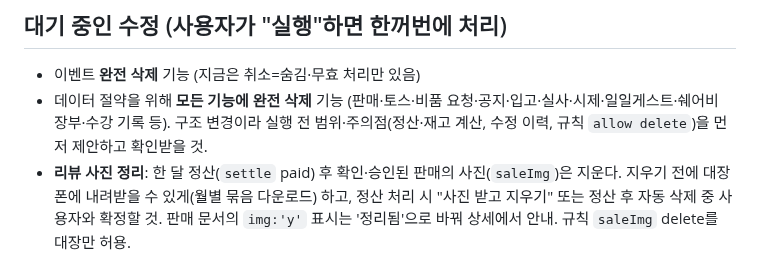
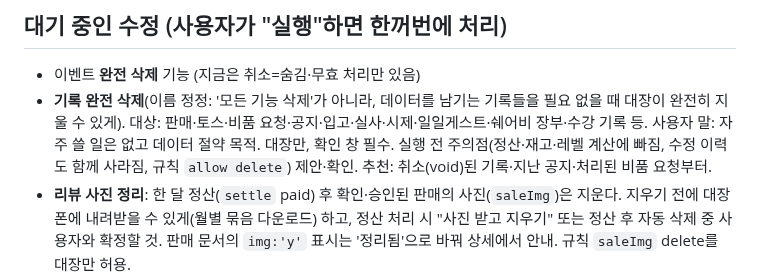
Before and after one commit to blackghosttattoo/sales-app, a Markdown page: CLAUDE.md, the part around the change. Rendered like a GitHub page.

Commit message:
대기 목록: 기록 완전 삭제로 이름 정정
Co-Authored-By: Claude Opus 5.5 <noreply@anthropic.com>
Claude-Session: https://claude.ai/code/session_01GtZ9Wd3Yg5kPBLXsnexmAe

```diff
--- a/CLAUDE.md
+++ b/CLAUDE.md
@@ -105,7 +105,7 @@
 
 ## 대기 중인 수정 (사용자가 "실행"하면 한꺼번에 처리)
 - 이벤트 **완전 삭제** 기능 (지금은 취소=숨김·무효 처리만 있음)
-- 데이터 절약을 위해 **모든 기능에 완전 삭제** 기능 (판매·토스·비품 요청·공지·입고·실사·시제·일일게스트·쉐어비 장부·수강 기록 등). 구조 변경이라 실행 전 범위·주의점(정산·재고 계산, 수정 이력, 규칙 `allow delete`)을 먼저 제안하고 확인받을 것.
+- **기록 완전 삭제**(이름 정정: '모든 기능 삭제'가 아니라, 데이터를 남기는 기록들을 필요 없을 때 대장이 완전히 지울 수 있게). 대상: 판매·토스·비품 요청·공지·입고·실사·시제·일일게스트·쉐어비 장부·수강 기록 등. 사용자 말: 자주 쓸 일은 없고 데이터 절약 목적. 대장만, 확인 창 필수. 실행 전 주의점(정산·재고·레벨 계산에 빠짐, 수정 이력도 함께 사라짐, 규칙 `allow delete`) 제안·확인. 추천: 취소(void)된 기록·지난 공지·처리된 비품 요청부터.
 - **리뷰 사진 정리**: 한 달 정산(`settle` paid) 후 확인·승인된 판매의 사진(`saleImg`)은 지운다. 지우기 전에 대장 폰에 내려받을 수 있게(월별 묶음 다운로드) 하고, 정산 처리 시 "사진 받고 지우기" 또는 정산 후 자동 삭제 중 사용자와 확정할 것. 판매 문서의 `img:'y'` 표시는 '정리됨'으로 바꿔 상세에서 안내. 규칙 `saleImg` delete를 대장만 허용.
 - **오늘의 문구**: 홈 상단 "○○님 오늘도 화이팅!"을 하루마다 바뀌는 문구로(날짜+uid로 골라 하루 종일 같음, 추가 읽기 0). 타투이스트는 홍보 문구 30개, 수강생은 연습·공부 문구 15개 — 기본값은 `docs/phrases.md`(사용자 확인함). **확정: 기본값을 넣고 대장이 설정 > 공지 옆 등에서 추가·수정·삭제 가능**(`config/main`에 저장, 비어 있으면 기본값 사용). ○○는 닉네임/이름으로 바꿈. smoke.js의 수강생 `/오늘도 화이팅/` 검사도 같이 고칠 것.
 - **복권 자동 분배 + 쉐어비 차등** (구조 변경 → 실행 전 최종 확인). 사용자 결정:
```
